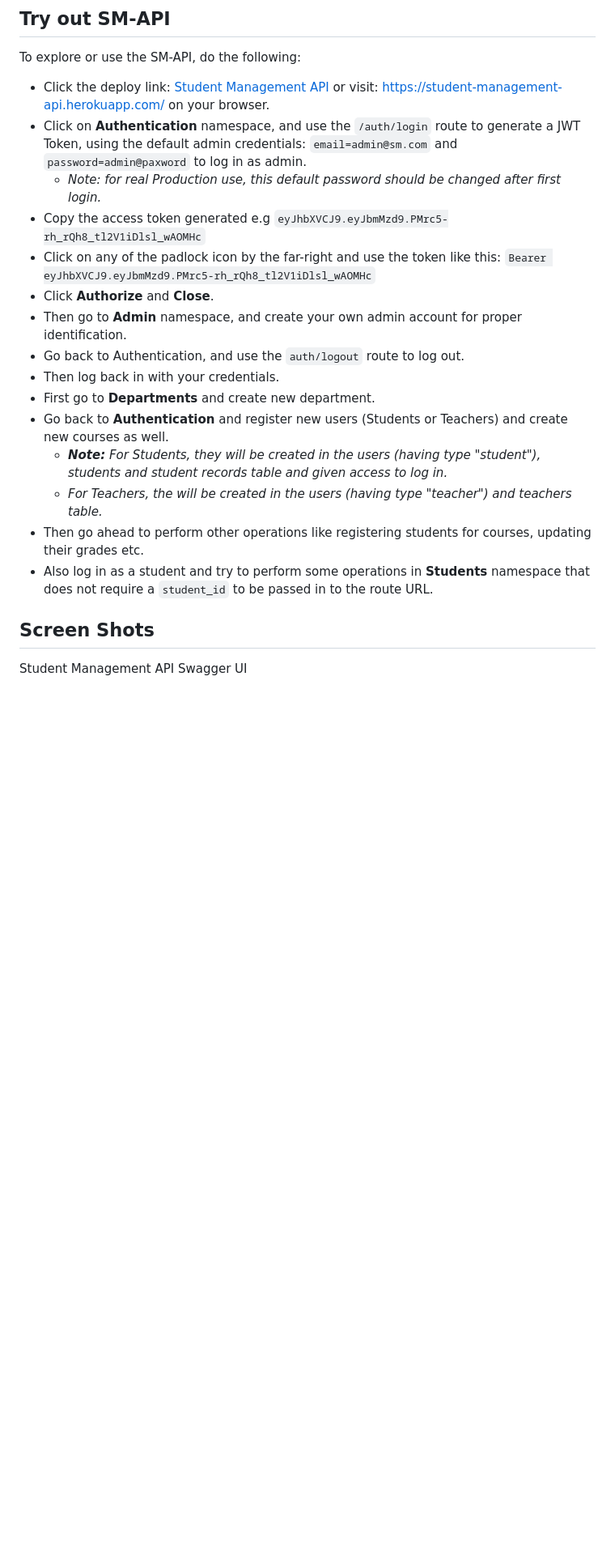
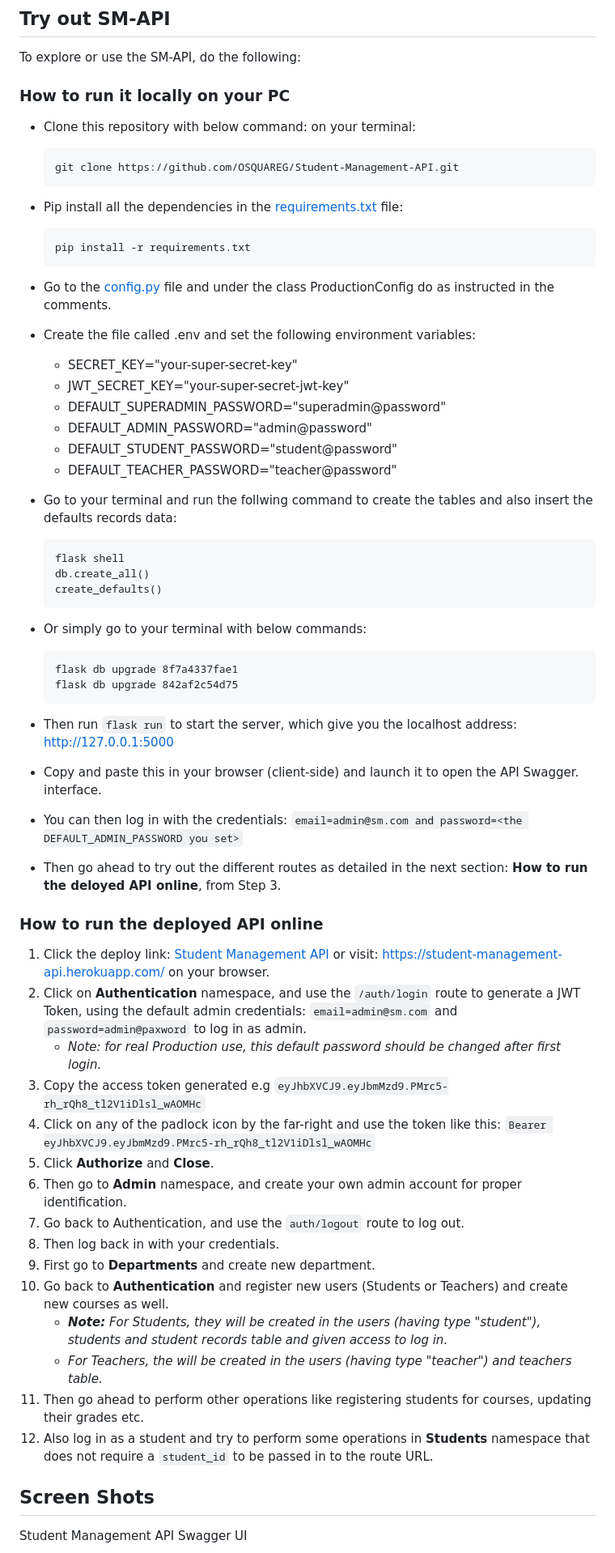
Before and after one commit to OSQUAREG/Student-Management-API, a Markdown page: README.md, the part around the change printed below. Shown: that part at 81% size. Rendered like a GitHub page; blank space fills up the shorter version.

````diff
--- a/README.md
+++ b/README.md
@@ -84,21 +84,62 @@ In the SM-API, the following concepts were introduced and used:
 
 To explore or use the SM-API, do the following:
 
-* Click the deploy link: [Student Management API](https://student-management-api.herokuapp.com/) or visit: https://student-management-api.herokuapp.com/ on your browser.
-* Click on **Authentication** namespace, and use the `/auth/login` route to generate a JWT Token, using the default admin credentials: `email=admin@sm.com` and `password=admin@paxword` to log in as admin.
-  * *Note: for real Production use, this default password should be changed after first login.*
-* Copy the access token generated e.g `eyJhbXVCJ9.eyJbmMzd9.PMrc5-rh_rQh8_tl2V1iDlsl_wAOMHc`
-* Click on any of the padlock icon by the far-right and use the token like this: `Bearer eyJhbXVCJ9.eyJbmMzd9.PMrc5-rh_rQh8_tl2V1iDlsl_wAOMHc`
-* Click **Authorize** and **Close**.
-* Then go to **Admin** namespace, and create your own admin account for proper identification.
-* Go back to Authentication, and use the `auth/logout` route to log out.
-* Then log back in with your credentials.
-* First go to **Departments** and create new department.
-* Go back to **Authentication** and register new users (Students or Teachers) and create new courses as well.
-  * ***Note:** For Students, they will be created in the users (having type "student"), students and student records table and given access to log in.*
-  * *For Teachers, the will be created in the users (having type "teacher") and teachers table.*
-* Then go ahead to perform other operations like registering students for courses, updating their grades etc.
-* Also log in as a student and try to perform some operations in **Students** namespace that does not require a `student_id` to be passed in to the route URL.
+### How to run it locally on your PC
+
+* Clone this repository with below command: on your terminal:
+
+  ```
+  git clone https://github.com/OSQUAREG/Student-Management-API.git
+  ```
+* Pip install all the dependencies in the [requirements.txt](https://github.com/OSQUAREG/Student-Management-API/blob/main/requirements.txt) file:
+
+  ```
+  pip install -r requirements.txt
+  ```
+* Go to the [config.py](https://github.com/OSQUAREG/Student-Management-API/blob/main/api/config/config.py) file and under the class ProductionConfig do as instructed in the comments.
+* Create the file called .env and set the following environment variables:
+
+  * SECRET_KEY="your-super-secret-key"
+  * JWT_SECRET_KEY="your-super-secret-jwt-key"
+  * DEFAULT_SUPERADMIN_PASSWORD="superadmin@password"
+  * DEFAULT_ADMIN_PASSWORD="admin@password"
+  * DEFAULT_STUDENT_PASSWORD="student@password"
+  * DEFAULT_TEACHER_PASSWORD="teacher@password"
+* Go to your terminal and run the follwing command to create the tables and also insert the defaults records data:
+
+  ```
+  flask shell
+  db.create_all()
+  create_defaults()
+  ```
+* Or simply go to your terminal with below commands:
+
+  ```
+  flask db upgrade 8f7a4337fae1
+  flask db upgrade 842af2c54d75
+  ```
+* Then run `flask run` to start the server, which give you the localhost address: http://127.0.0.1:5000
+* Copy and paste this in your browser (client-side) and launch it to open the API Swagger. interface.
+* You can then log in with the credentials: `email=admin@sm.com and password=<the DEFAULT_ADMIN_PASSWORD you set>`
+* Then go ahead to try out the different routes as detailed in the next section: **How to run the deloyed API online**, from Step 3.
+
+### How to run the deployed API online
+
+1. Click the deploy link: [Student Management API](https://student-management-api.herokuapp.com/) or visit: https://student-management-api.herokuapp.com/ on your browser.
+1. Click on **Authentication** namespace, and use the `/auth/login` route to generate a JWT Token, using the default admin credentials: `email=admin@sm.com` and `password=admin@paxword` to log in as admin.
+   * *Note: for real Production use, this default password should be changed after first login.*
+1. Copy the access token generated e.g `eyJhbXVCJ9.eyJbmMzd9.PMrc5-rh_rQh8_tl2V1iDlsl_wAOMHc`
+1. Click on any of the padlock icon by the far-right and use the token like this: `Bearer eyJhbXVCJ9.eyJbmMzd9.PMrc5-rh_rQh8_tl2V1iDlsl_wAOMHc`
+1. Click **Authorize** and **Close**.
+1. Then go to **Admin** namespace, and create your own admin account for proper identification.
+1. Go back to Authentication, and use the `auth/logout` route to log out.
+1. Then log back in with your credentials.
+1. First go to **Departments** and create new department.
+1. Go back to **Authentication** and register new users (Students or Teachers) and create new courses as well.
+   * ***Note:** For Students, they will be created in the users (having type "student"), students and student records table and given access to log in.*
+   * *For Teachers, the will be created in the users (having type "teacher") and teachers table.*
+1. Then go ahead to perform other operations like registering students for courses, updating their grades etc.
+1. Also log in as a student and try to perform some operations in **Students** namespace that does not require a `student_id` to be passed in to the route URL.
 
 ## Screen Shots
 
````
Also changed, not shown: other parts of README.md (+0 -1 lines).
